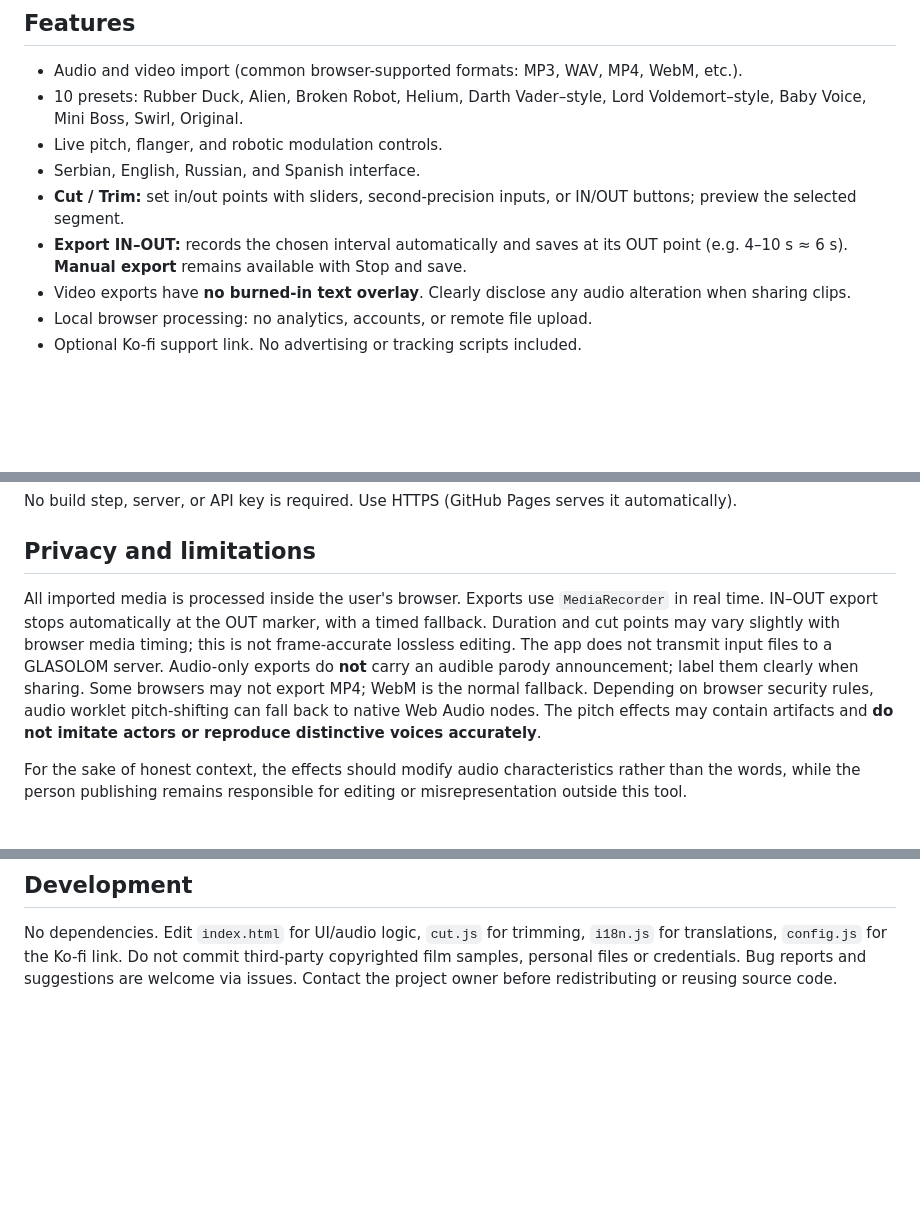
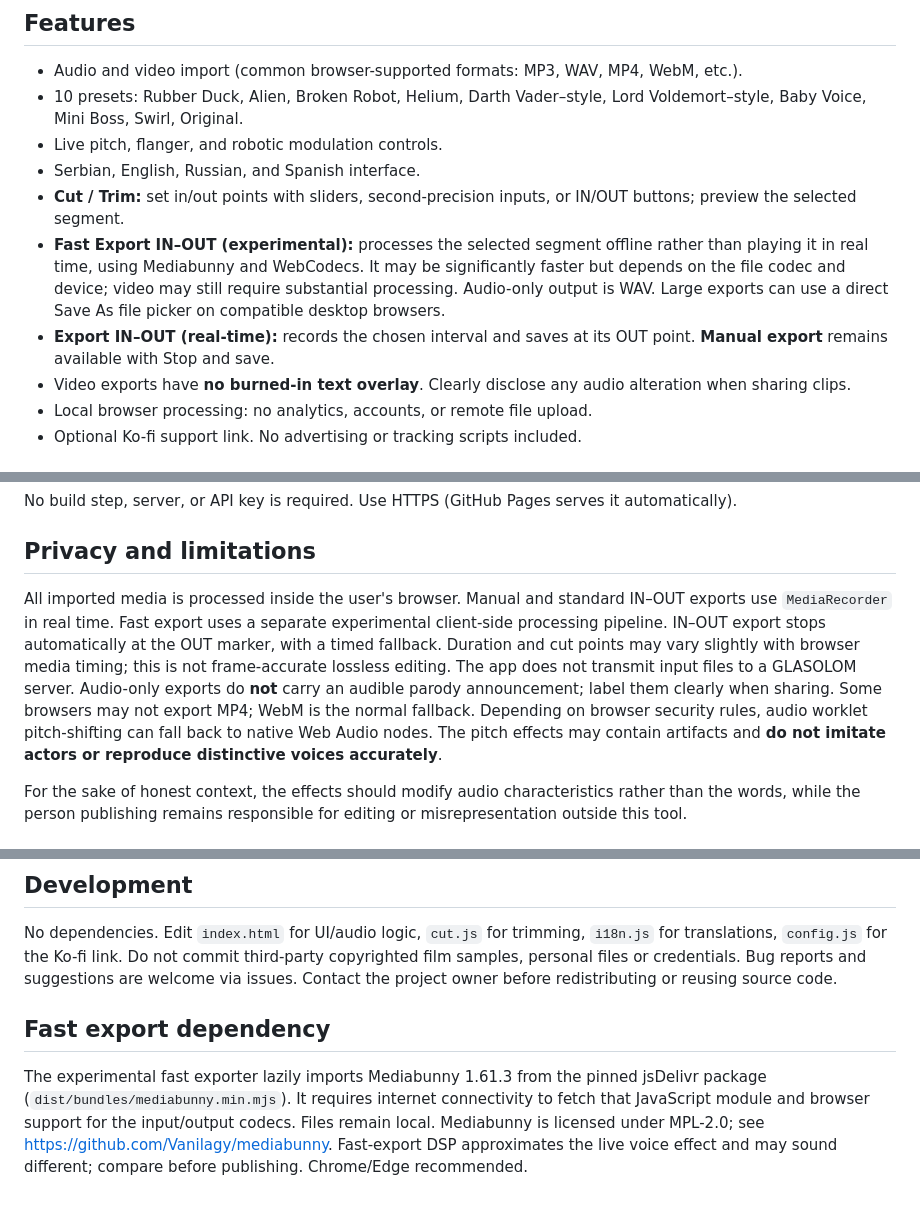
Before and after one commit to Anumaki/glasolom, a Markdown page: README.md, 3 parts joined by grey strips. GitHub-like rendering; blank space fills up the shorter version.

Commit message:
Document experimental accelerated export, browser requirements and pinned MPL dependency

```diff
--- a/README.md
+++ b/README.md
@@ -15,7 +15,8 @@ Open `index.html` in desktop Chrome or Edge, or host the repository on GitHub Pa
 - Live pitch, flanger, and robotic modulation controls.
 - Serbian, English, Russian, and Spanish interface.
 - **Cut / Trim:** set in/out points with sliders, second-precision inputs, or IN/OUT buttons; preview the selected segment.
-- **Export IN–OUT:** records the chosen interval automatically and saves at its OUT point (e.g. 4–10 s ≈ 6 s). **Manual export** remains available with Stop and save.
+- **Fast Export IN–OUT (experimental):** processes the selected segment offline rather than playing it in real time, using Mediabunny and WebCodecs. It may be significantly faster but depends on the file codec and device; video may still require substantial processing. Audio-only output is WAV. Large exports can use a direct Save As file picker on compatible desktop browsers.
+- **Export IN–OUT (real-time):** records the chosen interval and saves at its OUT point. **Manual export** remains available with Stop and save.
 - Video exports have **no burned-in text overlay**. Clearly disclose any audio alteration when sharing clips.
 - Local browser processing: no analytics, accounts, or remote file upload.
 - Optional Ko-fi support link. No advertising or tracking scripts included.
@@ -47,7 +48,7 @@ No build step, server, or API key is required. Use HTTPS (GitHub Pages serves it
 
 ## Privacy and limitations
 
-All imported media is processed inside the user's browser. Exports use `MediaRecorder` in real time. IN–OUT export stops automatically at the OUT marker, with a timed fallback. Duration and cut points may vary slightly with browser media timing; this is not frame-accurate lossless editing. The app does not transmit input files to a GLASOLOM server. Audio-only exports do **not** carry an audible parody announcement; label them clearly when sharing. Some browsers may not export MP4; WebM is the normal fallback. Depending on browser security rules, audio worklet pitch-shifting can fall back to native Web Audio nodes. The pitch effects may contain artifacts and **do not imitate actors or reproduce distinctive voices accurately**.
+All imported media is processed inside the user's browser. Manual and standard IN–OUT exports use `MediaRecorder` in real time. Fast export uses a separate experimental client-side processing pipeline. IN–OUT export stops automatically at the OUT marker, with a timed fallback. Duration and cut points may vary slightly with browser media timing; this is not frame-accurate lossless editing. The app does not transmit input files to a GLASOLOM server. Audio-only exports do **not** carry an audible parody announcement; label them clearly when sharing. Some browsers may not export MP4; WebM is the normal fallback. Depending on browser security rules, audio worklet pitch-shifting can fall back to native Web Audio nodes. The pitch effects may contain artifacts and **do not imitate actors or reproduce distinctive voices accurately**.
 
 For the sake of honest context, the effects should modify audio characteristics rather than the words, while the person publishing remains responsible for editing or misrepresentation outside this tool.
 
@@ -62,3 +63,7 @@ The source code is publicly viewable but **no open-source license has been grant
 ## Development
 
 No dependencies. Edit `index.html` for UI/audio logic, `cut.js` for trimming, `i18n.js` for translations, `config.js` for the Ko-fi link. Do not commit third-party copyrighted film samples, personal files or credentials. Bug reports and suggestions are welcome via issues. Contact the project owner before redistributing or reusing source code.
+
+## Fast export dependency
+
+The experimental fast exporter lazily imports Mediabunny 1.61.3 from the pinned jsDelivr package (`dist/bundles/mediabunny.min.mjs`). It requires internet connectivity to fetch that JavaScript module and browser support for the input/output codecs. Files remain local. Mediabunny is licensed under MPL-2.0; see https://github.com/Vanilagy/mediabunny. Fast-export DSP approximates the live voice effect and may sound different; compare before publishing. Chrome/Edge recommended.
```
